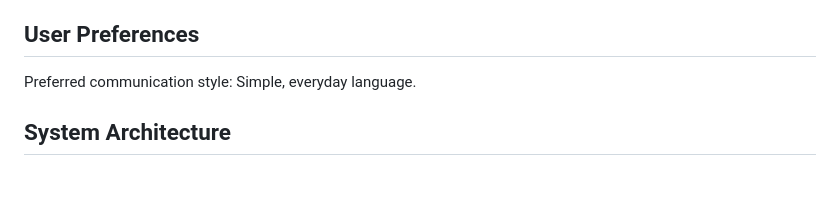
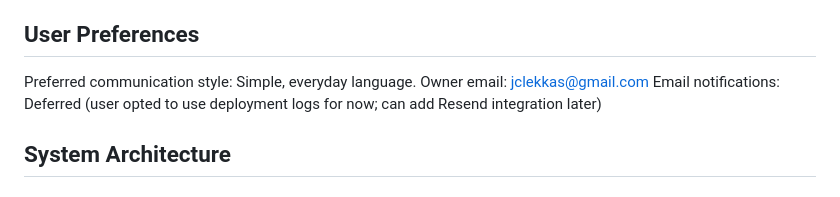
Before and after one commit to jclekkas/Odigos, a Markdown page: replit.md, the part around the change. GitHub-like rendering.

Commit message:
Update user preferences and defer email notifications
Add owner email and note deferred email notification preference in replit.md.

Replit-Commit-Author: Agent
Replit-Commit-Session-Id: db0295e0-4ca9-4b11-80d1-34c5685de4b8
Replit-Commit-Checkpoint-Type: full_checkpoint
Replit-Commit-Event-Id: 0fa86b13-6a10-40cb-b6cf-9ff68525bab7
Replit-Commit-Screenshot-Url: https://storage.googleapis.com/screenshot-production-us-central1/320bae8e-f9c1-4709-84c0-a01b79cfd875/db0295e0-4ca9-4b11-80d1-34c5685de4b8/VwDwYMD
Replit-Helium-Checkpoint-Created: true

```diff
--- a/replit.md
+++ b/replit.md
@@ -7,6 +7,8 @@ Odigos is a web application that helps users evaluate car purchase offers before
 ## User Preferences
 
 Preferred communication style: Simple, everyday language.
+Owner email: jclekkas@gmail.com
+Email notifications: Deferred (user opted to use deployment logs for now; can add Resend integration later)
 
 ## System Architecture
 
```
